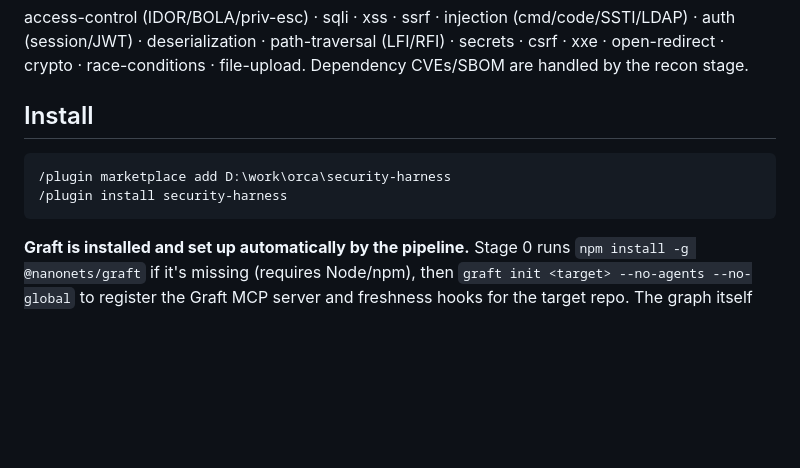
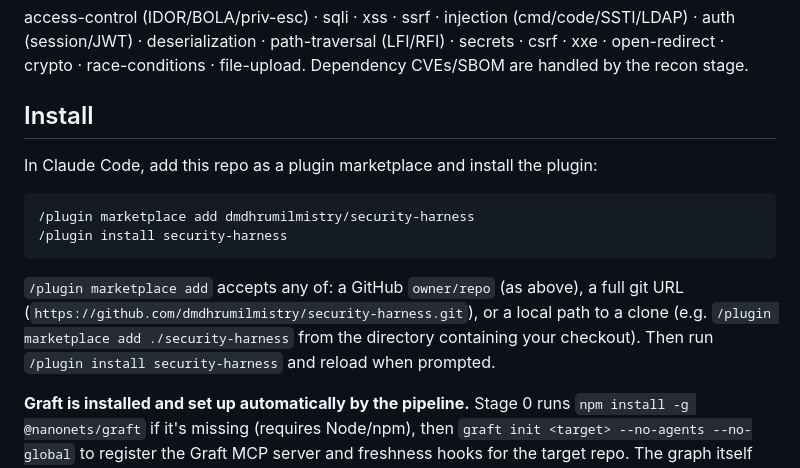
Before and after one commit to dmdhrumilmistry/security-harness, a Markdown page: README.md, the part around the change. GitHub-like rendering; blank space fills up the shorter version.

Commit message:
docs: make README install universal (no hardcoded local paths)
Install from the GitHub repo (owner/repo or git URL) instead of a
machine-specific absolute path; note the local-clone option too.

Co-Authored-By: Claude Opus 4.8 <noreply@anthropic.com>

````diff
--- a/README.md
+++ b/README.md
@@ -34,10 +34,17 @@ access-control (IDOR/BOLA/priv-esc) · sqli · xss · ssrf · injection (cmd/cod
 
 ## Install
 
+In Claude Code, add this repo as a plugin marketplace and install the plugin:
+
 ```
-/plugin marketplace add D:\work\orca\security-harness
+/plugin marketplace add dmdhrumilmistry/security-harness
 /plugin install security-harness
 ```
+
+`/plugin marketplace add` accepts any of: a GitHub `owner/repo` (as above), a full git URL
+(`https://github.com/dmdhrumilmistry/security-harness.git`), or a local path to a clone
+(e.g. `/plugin marketplace add ./security-harness` from the directory containing your checkout).
+Then run `/plugin install security-harness` and reload when prompted.
 
 **Graft is installed and set up automatically by the pipeline.** Stage 0 runs `npm install -g
 @nanonets/graft` if it's missing (requires Node/npm), then `graft init <target> --no-agents --no-global`
````
